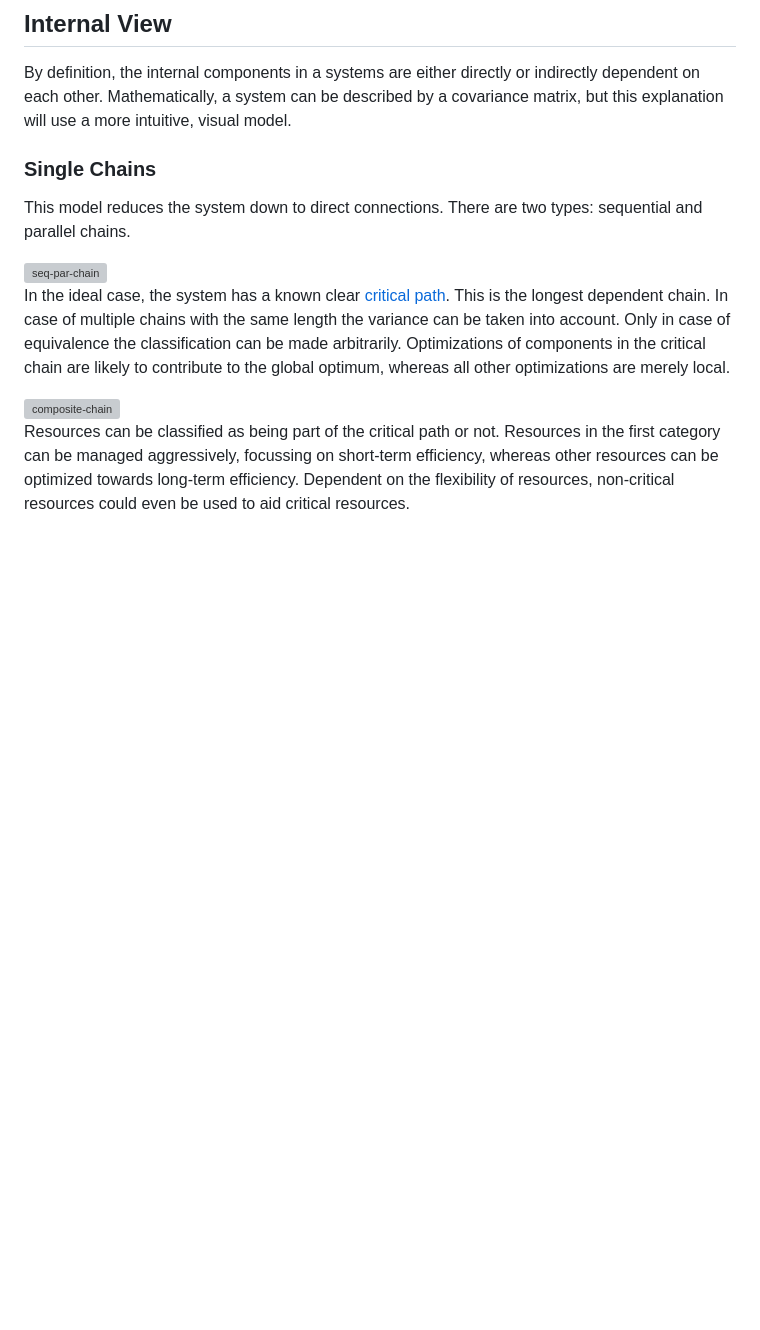
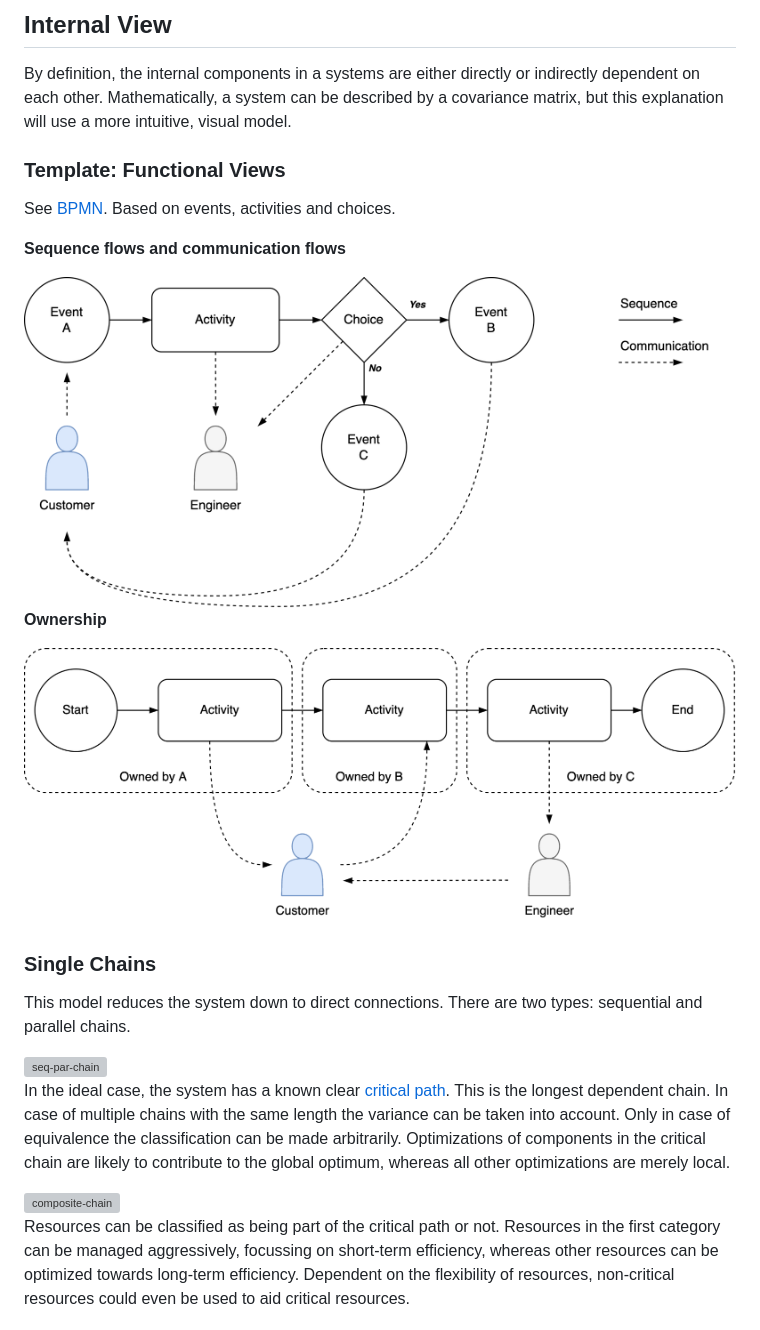
Before and after one commit to voschezang/coding-handbook, a Markdown page: systems-management.md, the part around the change. Drawn GitHub-style; pictures changed too: img/bpmp-ownership.png (added), img/bpmp-simple.png (added); blank space fills up the shorter version; grey boxes are pictures that could not be loaded.

Commit message:
add functional views

```diff
--- a/systems-management.md
+++ b/systems-management.md
@@ -74,6 +74,20 @@ A third category of inefficiency are resources that are doing the "wrong" thing.
 ## Internal View
 
 By definition, the internal components in a systems are either directly or indirectly dependent on each other. Mathematically, a system can be described by a covariance matrix, but this explanation will use a more intuitive, visual model.
+
+### Template: Functional Views
+
+See [BPMN](https://en.wikipedia.org/wiki/Business_Process_Model_and_Notation). Based on events, activities and choices.
+
+**Sequence flows and communication flows**
+
+<img src="img/bpmp-simple.png" alt="bpmp-simple" style="width:80%;" />
+
+**Ownership**
+
+<img src="img/bpmp-ownership.png" alt="bpmp-ownership" style="width:80%;" />
+
+
 
 ### Single Chains
 
```
